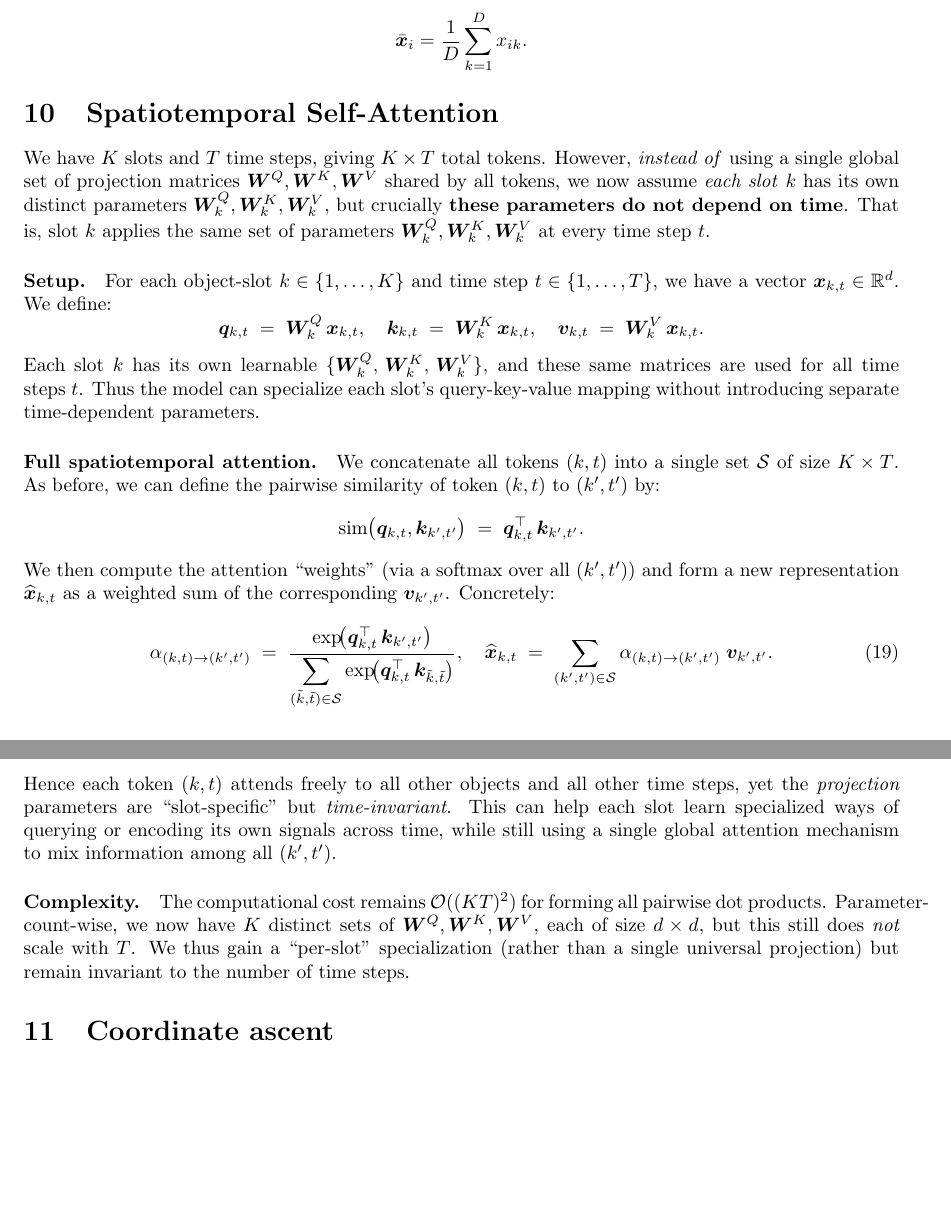
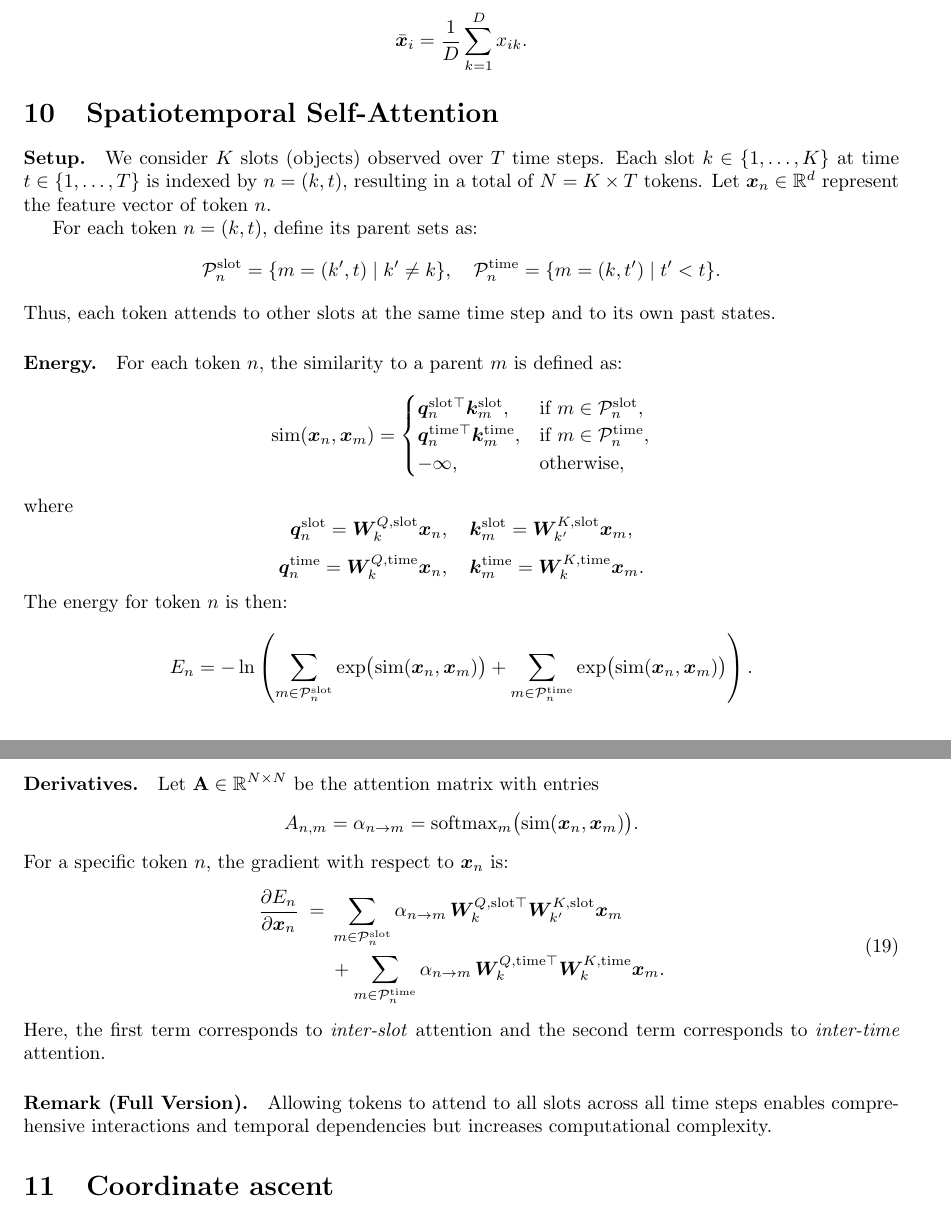
Before and after one commit to alec-tschantz/logsumexp, a LaTeX document (docs/main.tex): two parts of pages 5 and 6 of 9, joined at a grey line, cut so that both start at the same text, the shorter picture padded with empty space. Compiled offline with pdfLaTeX.

Commit message:
correct formulation for spatiotemporal slots

```diff
--- a/docs/main.tex
+++ b/docs/main.tex
@@ -452,50 +452,61 @@ The normalized outputs are obtained as the derivative of the energy with respect
 \]
 
 \section{Spatiotemporal Self-Attention}
-\label{sec:time-invariant-params}
+\label{sec:spatiotemporal-attention}
 
-We have \(K\) slots and \(T\) time steps, giving \(K \times T\) total tokens.
-However, \emph{instead of} using a single global set of projection matrices \(\bm{W}^Q, \bm{W}^K, \bm{W}^V\) shared by all tokens, we now assume \emph{each slot} \(k\) has its own distinct parameters \(\bm{W}^Q_k, \bm{W}^K_k, \bm{W}^V_k\), but crucially \textbf{these parameters do not depend on time}.  That is, slot \(k\) applies the same set of parameters \(\bm{W}_k^Q,\bm{W}_k^K,\bm{W}_k^V\) at every time step \(t\).
+\paragraph{Setup.}
+We consider \(K\) slots (objects) observed over \(T\) time steps.
+Each slot \(k \in \{1,\dots,K\}\) at time \(t \in \{1,\dots,T\}\) is indexed by \(n = (k,t)\), resulting in a total of \(N = K \times T\) tokens.
+Let \(\bm{x}_n \in \mathbb{R}^d\) represent the feature vector of token \(n\).
 
-\paragraph{Setup.} For each object-slot \(k \in \{1,\dots,K\}\) and time step \(t \in \{1,\dots,T\}\), we have a vector \(\bm{x}_{k,t}\in \mathbb{R}^d\). We define:
+For each token \(n = (k,t)\), define its parent sets as:
 \[
-\bm{q}_{k,t}
-\;=\;
-\bm{W}^Q_k \,\bm{x}_{k,t},
-\quad
-\bm{k}_{k,t}
-\;=\;
-\bm{W}^K_k \,\bm{x}_{k,t},
-\quad
-\bm{v}_{k,t}
-\;=\;
-\bm{W}^V_k \,\bm{x}_{k,t}.
+\mathcal{P}_n^{\mathrm{slot}} = \{ m = (k', t) \mid k' \neq k \}, \quad \mathcal{P}_n^{\mathrm{time}} = \{ m = (k, t') \mid t' < t \}.
 \]
-Each slot \(k\) has its own learnable \(\{\bm{W}^Q_k,\,\bm{W}^K_k,\,\bm{W}^V_k\}\), and these same matrices are used for all time steps \(t\).  Thus the model can specialize each slot’s query-key-value mapping without introducing separate time-dependent parameters.
+Thus, each token attends to other slots at the same time step and to its own past states.
 
-\paragraph{Full spatiotemporal attention.}  We concatenate all tokens \((k,t)\) into a single set \(\mathcal{S}\) of size \(K \times T\).  As before, we can define the pairwise similarity of token \((k,t)\) to \((k',t')\) by:
+\paragraph{Energy.}
+For each token \(n\), the similarity to a parent \(m\) is defined as:
 \[
-\mathrm{sim}\bigl(\bm{q}_{k,t}, \bm{k}_{k',t'}\bigr)
-\;=\;
-\bm{q}_{k,t}^\top \,\bm{k}_{k',t'}.
+\mathrm{sim}(\bm{x}_n, \bm{x}_m) =
+\begin{cases}
+\bm{q}_{n}^{\mathrm{slot}\top} \bm{k}_{m}^{\mathrm{slot}}, & \text{if } m \in \mathcal{P}_n^{\mathrm{slot}}, \\
+\bm{q}_{n}^{\mathrm{time}\top} \bm{k}_{m}^{\mathrm{time}}, & \text{if } m \in \mathcal{P}_n^{\mathrm{time}}, \\
+-\infty, & \text{otherwise},
+\end{cases}
 \]
-We then compute the attention “weights” (via a softmax over all \((k',t')\)) and form a new representation \(\widehat{\bm{x}}_{k,t}\) as a weighted sum of the corresponding \(\bm{v}_{k',t'}\).  Concretely:
+where
+\[
+\bm{q}_{n}^{\mathrm{slot}} = \bm{W}_k^{Q,\mathrm{slot}} \bm{x}_n, \quad \bm{k}_{m}^{\mathrm{slot}} = \bm{W}_{k'}^{K,\mathrm{slot}} \bm{x}_m,
+\]
+\[
+\bm{q}_{n}^{\mathrm{time}} = \bm{W}_k^{Q,\mathrm{time}} \bm{x}_n, \quad \bm{k}_{m}^{\mathrm{time}} = \bm{W}_k^{K,\mathrm{time}} \bm{x}_m.
+\]
+The energy for token \(n\) is then:
+\[
+E_n = -\ln \left( \sum_{m \in \mathcal{P}_n^{\mathrm{slot}}} \exp\bigl(\mathrm{sim}(\bm{x}_n, \bm{x}_m)\bigr) + \sum_{m \in \mathcal{P}_n^{\mathrm{time}}} \exp\bigl(\mathrm{sim}(\bm{x}_n, \bm{x}_m)\bigr) \right).
+\]
+
+\paragraph{Derivatives.}
+Let \(\mathbf{A} \in \mathbb{R}^{N \times N}\) be the attention matrix with entries
+\[
+A_{n,m} = \alpha_{n \to m} = \mathrm{softmax}_m\bigl(\mathrm{sim}(\bm{x}_n, \bm{x}_m)\bigr).
+\]
+For a specific token \(n\), the gradient with respect to \(\bm{x}_n\) is:
 \begin{equation}
-\label{eq:time-invariant-attn}
-\alpha_{(k,t)\to(k',t')}
-\;=\;
-\frac{\exp\!\bigl(\bm{q}_{k,t}^\top \,\bm{k}_{k',t'}\bigr)}{\displaystyle
-\sum_{(\tilde{k},\tilde{t})\in \mathcal{S}}
-\exp\!\bigl(\bm{q}_{k,t}^\top \,\bm{k}_{\tilde{k},\tilde{t}}\bigr)},
-\quad
-\widehat{\bm{x}}_{k,t}
-\;=\;
-\sum_{(k',t')\in \mathcal{S}}
-\alpha_{(k,t)\to(k',t')}\;\bm{v}_{k',t'}.
+\label{eq:grad_xn_spatiotemporal}
+\begin{aligned}
+\frac{\partial E_n}{\partial \bm{x}_n}
+\;=\;&
+\sum_{m \in \mathcal{P}_n^{\mathrm{slot}}} \alpha_{n \to m} \, \bm{W}_k^{Q,\mathrm{slot}\top} \bm{W}_{k'}^{K,\mathrm{slot}} \bm{x}_m \\
+&+
+\sum_{m \in \mathcal{P}_n^{\mathrm{time}}} \alpha_{n \to m} \, \bm{W}_k^{Q,\mathrm{time}\top} \bm{W}_k^{K,\mathrm{time}} \bm{x}_m.
+\end{aligned}
 \end{equation}
-Hence each token \((k,t)\) attends freely to all other objects and all other time steps, yet the \emph{projection} parameters are “slot-specific” but \emph{time-invariant}.  This can help each slot learn specialized ways of querying or encoding its own signals across time, while still using a single global attention mechanism to mix information among all \((k',t')\).
+Here, the first term corresponds to \emph{inter-slot} attention and the second term corresponds to \emph{inter-time} attention.
 
-\paragraph{Complexity.}  The computational cost remains \(\mathcal{O}((KT)^2)\) for forming all pairwise dot products.  Parameter-count-wise, we now have \(K\) distinct sets of \(\bm{W}^Q,\bm{W}^K,\bm{W}^V\), each of size \(d\times d\), but this still does \emph{not} scale with \(T\).  We thus gain a “per-slot” specialization (rather than a single universal projection) but remain invariant to the number of time steps.
+\paragraph{Remark (Full Version).}
+Allowing tokens to attend to all slots across all time steps enables comprehensive interactions and temporal dependencies but increases computational complexity.
 
 
 \section{Coordinate ascent}
```
Also changed, not shown: docs/main.pdf (deleted).
